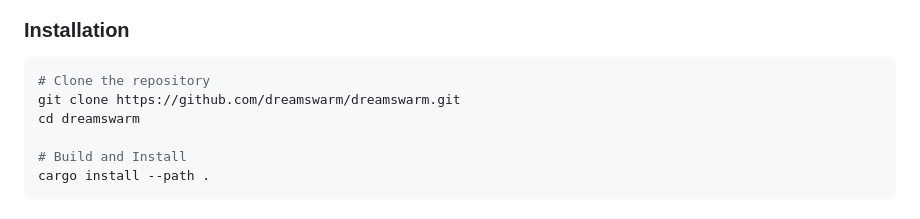
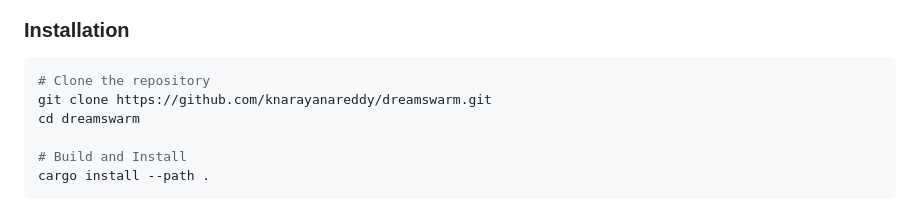
Before and after one commit to knarayanareddy/dreamswarm, a Markdown page: README.md, the part around one of its changes. Drawn GitHub-style.

Commit message:
fix: correct all dreamswarm/dreamswarm links to knarayanareddy/dreamswarm in README

````diff
--- a/README.md
+++ b/README.md
@@ -87,7 +87,7 @@ graph TD
 
 ```bash
 # Clone the repository
-git clone https://github.com/dreamswarm/dreamswarm.git
+git clone https://github.com/knarayanareddy/dreamswarm.git
 cd dreamswarm
 
 # Build and Install
````
Also changed, not shown: other parts of README.md (+2 -2 lines).
